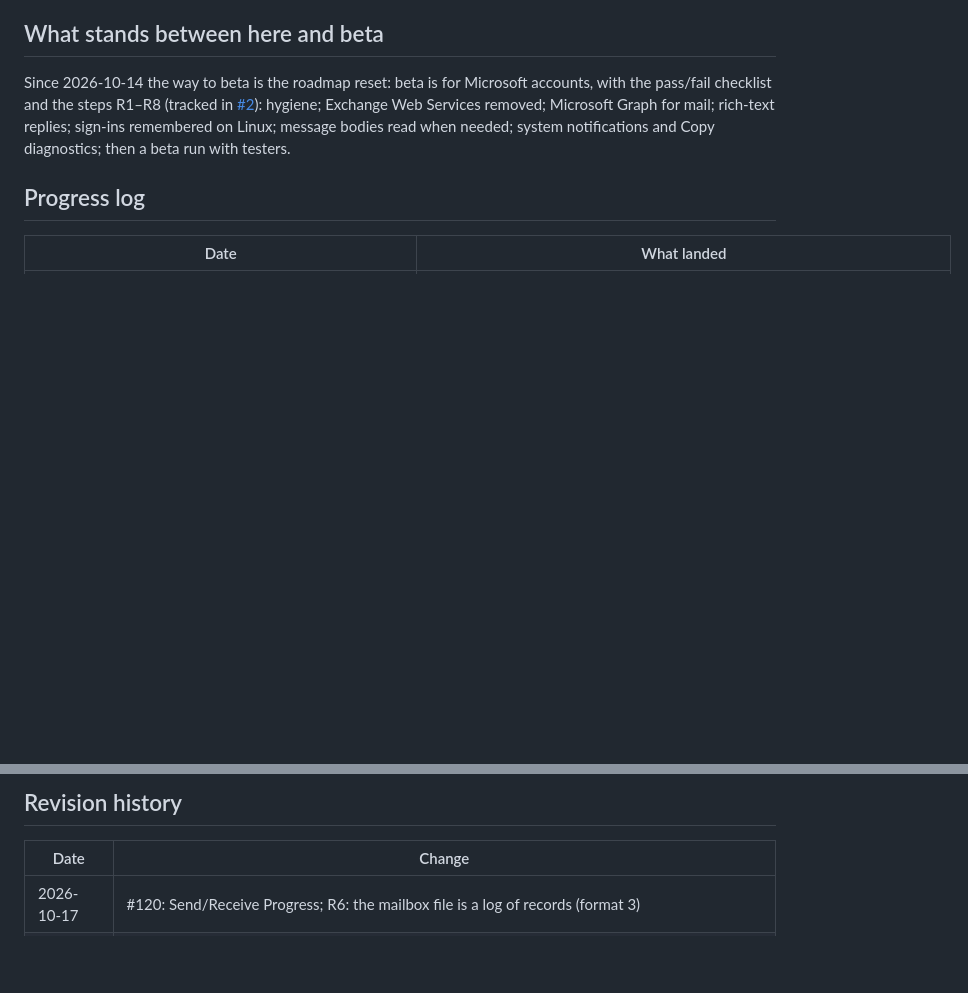
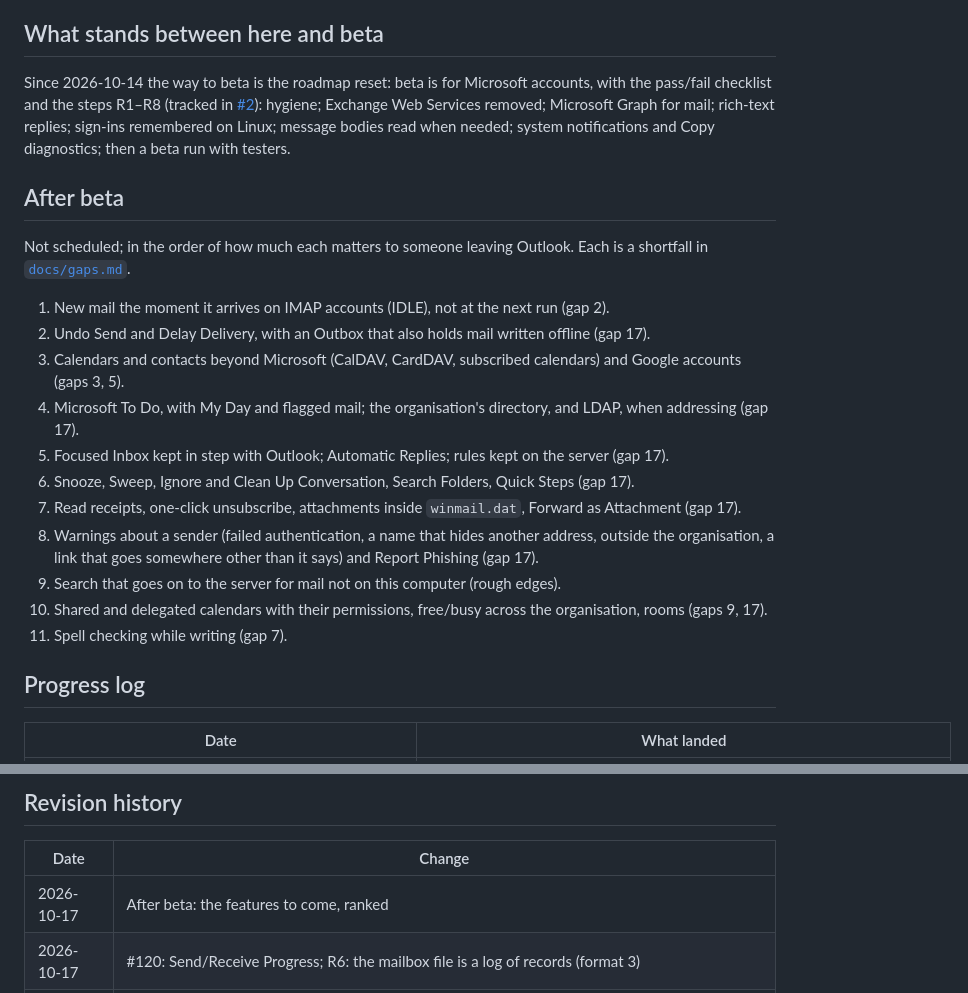
Before and after one commit to AchimGrolimund/mailcraft, a Markdown page: ROADMAP.md, 2 parts joined by grey strips. Rendered like a GitHub page; blank space fills up the shorter version.

Commit message:
Docs: gaps and an After beta roadmap
- Gaps: search finds only what is on this computer, and Graph's own
  search could find the rest; no POP; no CI job against a mail server in
  a container; more of the smaller things named (undo send and an outbox,
  Snooze, Sweep, conversation clean-up, unsubscribe, winmail.dat, sender
  warnings and Report Phishing, Focused Inbox, server rules, the
  directory, To Do).
- ROADMAP: After beta, the features to come ranked by how much each
  matters to someone leaving Outlook.

```diff
--- a/ROADMAP.md
+++ b/ROADMAP.md
@@ -46,6 +46,28 @@ steps R1–R8 (tracked in
 [#2](https://github.com/UCS-Care-Group/mailcraft/issues/2)): hygiene; Exchange Web Services removed;
 Microsoft Graph for mail; rich-text replies; sign-ins remembered on Linux; message bodies read
 when needed; system notifications and Copy diagnostics; then a beta run with testers.
+
+## After beta
+
+Not scheduled; in the order of how much each matters to someone leaving Outlook. Each is a
+shortfall in [`docs/gaps.md`](docs/gaps.md).
+
+1. New mail the moment it arrives on IMAP accounts (IDLE), not at the next run (gap 2).
+2. Undo Send and Delay Delivery, with an Outbox that also holds mail written offline (gap 17).
+3. Calendars and contacts beyond Microsoft (CalDAV, CardDAV, subscribed calendars) and Google
+   accounts (gaps 3, 5).
+4. Microsoft To Do, with My Day and flagged mail; the organisation's directory, and LDAP, when
+   addressing (gap 17).
+5. Focused Inbox kept in step with Outlook; Automatic Replies; rules kept on the server (gap 17).
+6. Snooze, Sweep, Ignore and Clean Up Conversation, Search Folders, Quick Steps (gap 17).
+7. Read receipts, one-click unsubscribe, attachments inside `winmail.dat`, Forward as Attachment
+   (gap 17).
+8. Warnings about a sender (failed authentication, a name that hides another address, outside the
+   organisation, a link that goes somewhere other than it says) and Report Phishing (gap 17).
+9. Search that goes on to the server for mail not on this computer (rough edges).
+10. Shared and delegated calendars with their permissions, free/busy across the organisation, rooms
+    (gaps 9, 17).
+11. Spell checking while writing (gap 7).
 
 ## Progress log
 
@@ -111,6 +133,7 @@ when needed; system notifications and Copy diagnostics; then a beta run with tes
 
 | Date | Change |
 |---|---|
+| 2026-10-17 | After beta: the features to come, ranked |
 | 2026-10-17 | #120: Send/Receive Progress; R6: the mailbox file is a log of records (format 3) |
 | 2026-10-16 | v0.4.3 prepared; R7.3, #103, R3.7, #114, #99 and fixes; releases counted to v0.4.2 |
 | 2026-10-16 | R1 docs cleanup: no citations of private plans or decision records, the beta checklist row no longer points at nothing, seven releases; this revision history added |
```
Also changed, not shown: other parts of ROADMAP.md (+1 -1 lines), docs/gaps.md (+8 -3 lines).
